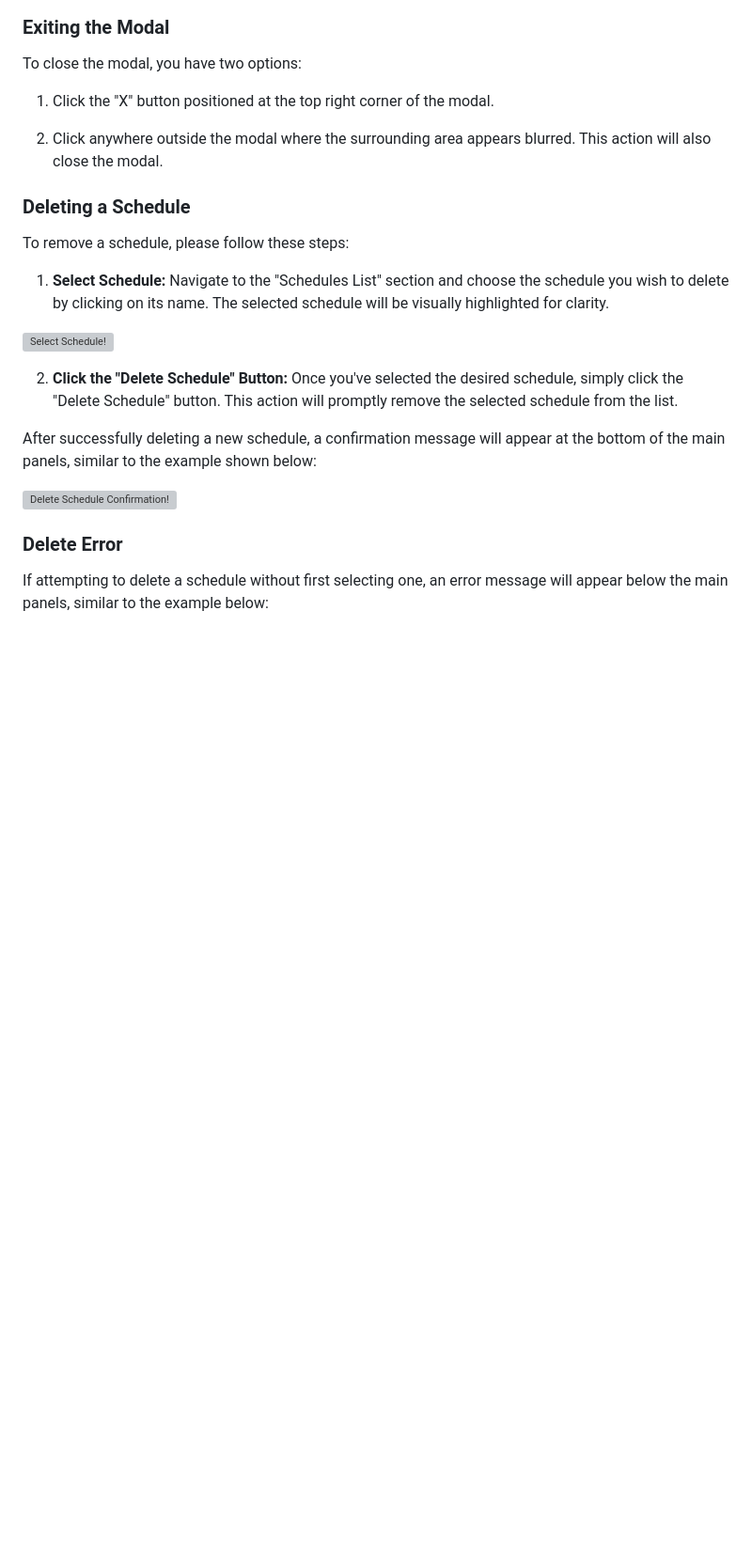
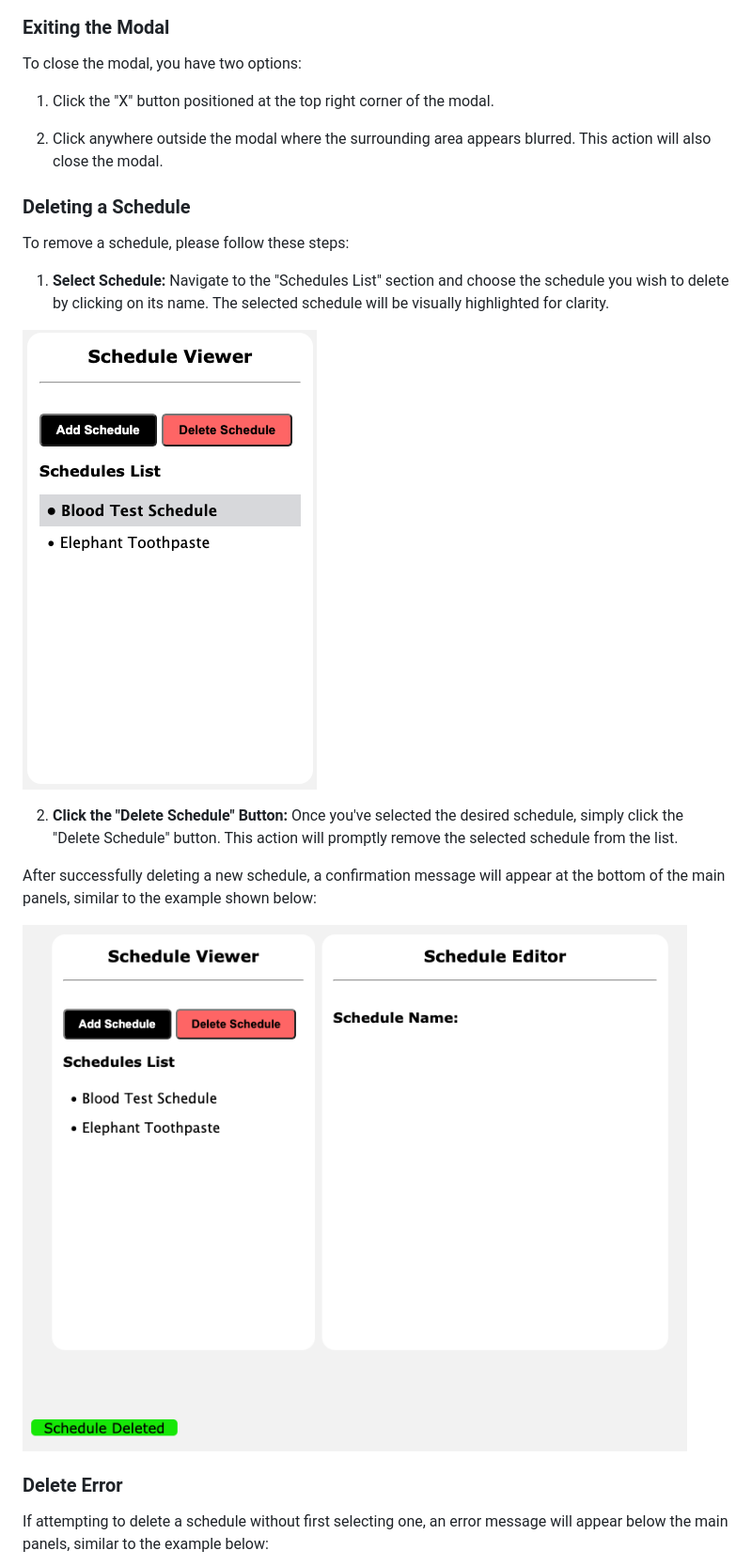
Before and after one commit to Cat4848/scheduler, a Markdown page: README.md, the part around one of its changes. Shown at 94% size. GitHub-like rendering; blank space fills up the shorter version; grey boxes are pictures that could not be loaded.

```diff
--- a/README.md
+++ b/README.md
@@ -106,13 +106,13 @@ To remove a schedule, please follow these steps:
 
 1. **Select Schedule:** Navigate to the "Schedules List" section and choose the schedule you wish to delete by clicking on its name. The selected schedule will be visually highlighted for clarity.
 
-![Select Schedule!](./src/assets/select-schedule.png)
+![Select Schedule!](./src/assets/images/select-schedule.png)
 
 2. **Click the "Delete Schedule" Button:** Once you've selected the desired schedule, simply click the "Delete Schedule" button. This action will promptly remove the selected schedule from the list.
 
 After successfully deleting a new schedule, a confirmation message will appear at the bottom of the main panels, similar to the example shown below:
 
-![Delete Schedule Confirmation!](./src/assets/delete-schedule-confirmation.png)
+![Delete Schedule Confirmation!](./src/assets/images/delete-schedule-confirmation.png)
 
 ### Delete Error
 
```
Also changed, not shown: other parts of README.md (+6 -6 lines).
